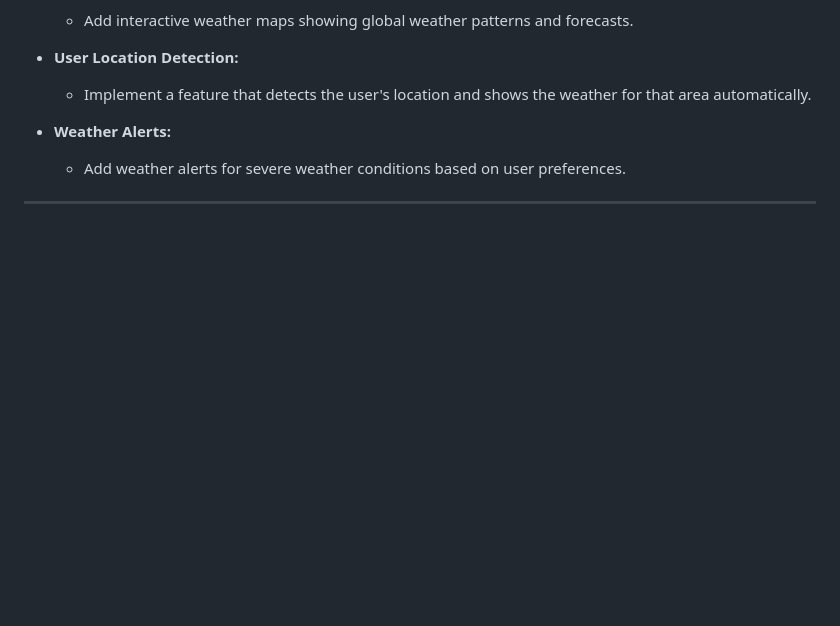
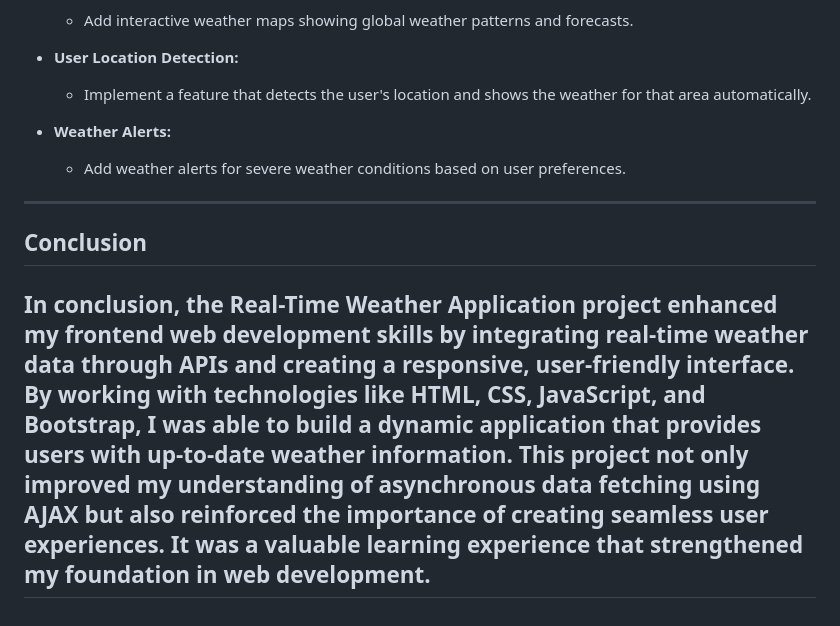
Before and after one commit to eshu30/CODTECH-Task-2, a Markdown page: README.md, the part around the change. GitHub-like rendering; blank space fills up the shorter version.

```diff
--- a/README.md
+++ b/README.md
@@ -88,3 +88,6 @@ The main goal of this project is to:
   - Add weather alerts for severe weather conditions based on user preferences.
 
 ---
+## **Conclusion**
+In conclusion, the **Real-Time Weather Application** project enhanced my frontend web development skills by integrating real-time weather data through APIs and creating a responsive, user-friendly interface. By working with technologies like **HTML**, **CSS**, **JavaScript**, and **Bootstrap**, I was able to build a dynamic application that provides users with up-to-date weather information. This project not only improved my understanding of asynchronous data fetching using **AJAX** but also reinforced the importance of creating seamless user experiences. It was a valuable learning experience that strengthened my foundation in web development.
+---
```
